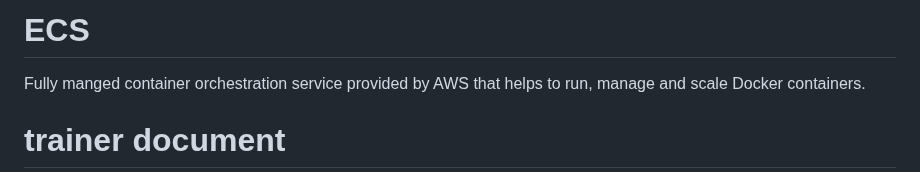
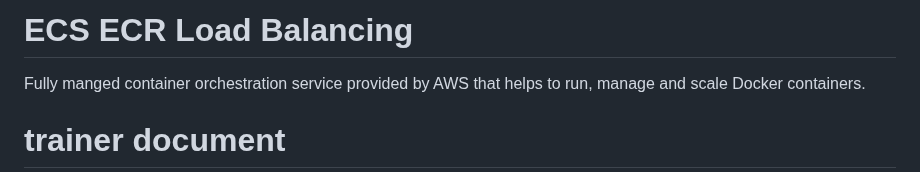
Before and after one commit to pradeepviswa/notes, a Markdown page: 7 DevOps on AWS/05-ECS-ECR-LB.md, the part around one of its changes. Drawn GitHub-style.

```diff
--- a/7 DevOps on AWS/05-ECS.md
+++ b/7 DevOps on AWS/05-ECS-ECR-LB.md
@@ -1,4 +1,4 @@
-# ECS
+# ECS ECR Load Balancing
 Fully manged container orchestration service provided by AWS that helps to run, manage and scale Docker containers.
 
 # trainer document
```
Also changed, not shown: other parts of 7 DevOps on AWS/05-ECS-ECR-LB.md (+2 -1 lines).
